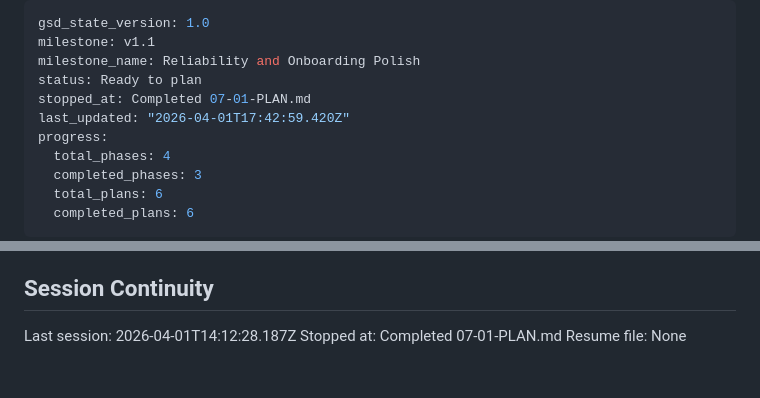
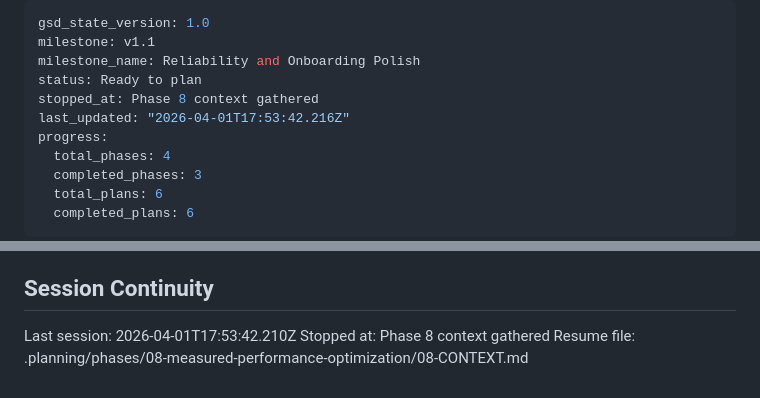
Before and after one commit to DavidZenz/typstR, a Markdown page: .planning/STATE.md, 2 parts joined by grey strips. Rendered like a GitHub page.

Commit message:
docs(state): record phase 8 context session

```diff
--- a/.planning/STATE.md
+++ b/.planning/STATE.md
@@ -3,8 +3,8 @@ gsd_state_version: 1.0
 milestone: v1.1
 milestone_name: Reliability and Onboarding Polish
 status: Ready to plan
-stopped_at: Completed 07-01-PLAN.md
-last_updated: "2026-04-01T17:42:59.420Z"
+stopped_at: Phase 8 context gathered
+last_updated: "2026-04-01T17:53:42.216Z"
 progress:
   total_phases: 4
   completed_phases: 3
@@ -85,6 +85,6 @@ None yet.
 
 ## Session Continuity
 
-Last session: 2026-04-01T14:12:28.187Z
-Stopped at: Completed 07-01-PLAN.md
-Resume file: None
+Last session: 2026-04-01T17:53:42.210Z
+Stopped at: Phase 8 context gathered
+Resume file: .planning/phases/08-measured-performance-optimization/08-CONTEXT.md
```
